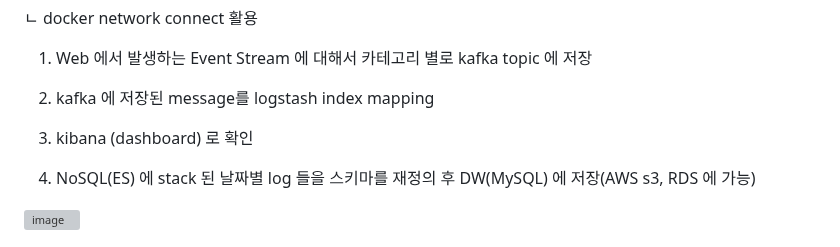
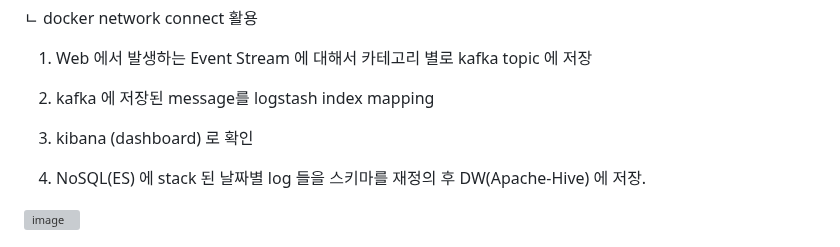
Before and after one commit to OwenKimcertified/ELK_Stack, a Markdown page: README.md, the part around the change. Rendered like a GitHub page; grey boxes are pictures that could not be loaded.

```diff
--- a/README.md
+++ b/README.md
@@ -35,7 +35,7 @@ Docker : [Zookeeper, kafka(confluent), kafdrop, ELK Stack]
 
 3. kibana (dashboard) 로 확인
 
-4. NoSQL(ES) 에 stack 된 날짜별 log 들을 스키마를 재정의 후 DW(MySQL) 에 저장(AWS s3, RDS 에 가능)
+4. NoSQL(ES) 에 stack 된 날짜별 log 들을 스키마를 재정의 후 DW(Apache-Hive) 에 저장.
 
 ![image](https://github.com/OwenKimcertified/ELK_Stack/assets/99598620/91cdf26e-836c-4361-9038-6e5a613a90c8)
 
```
